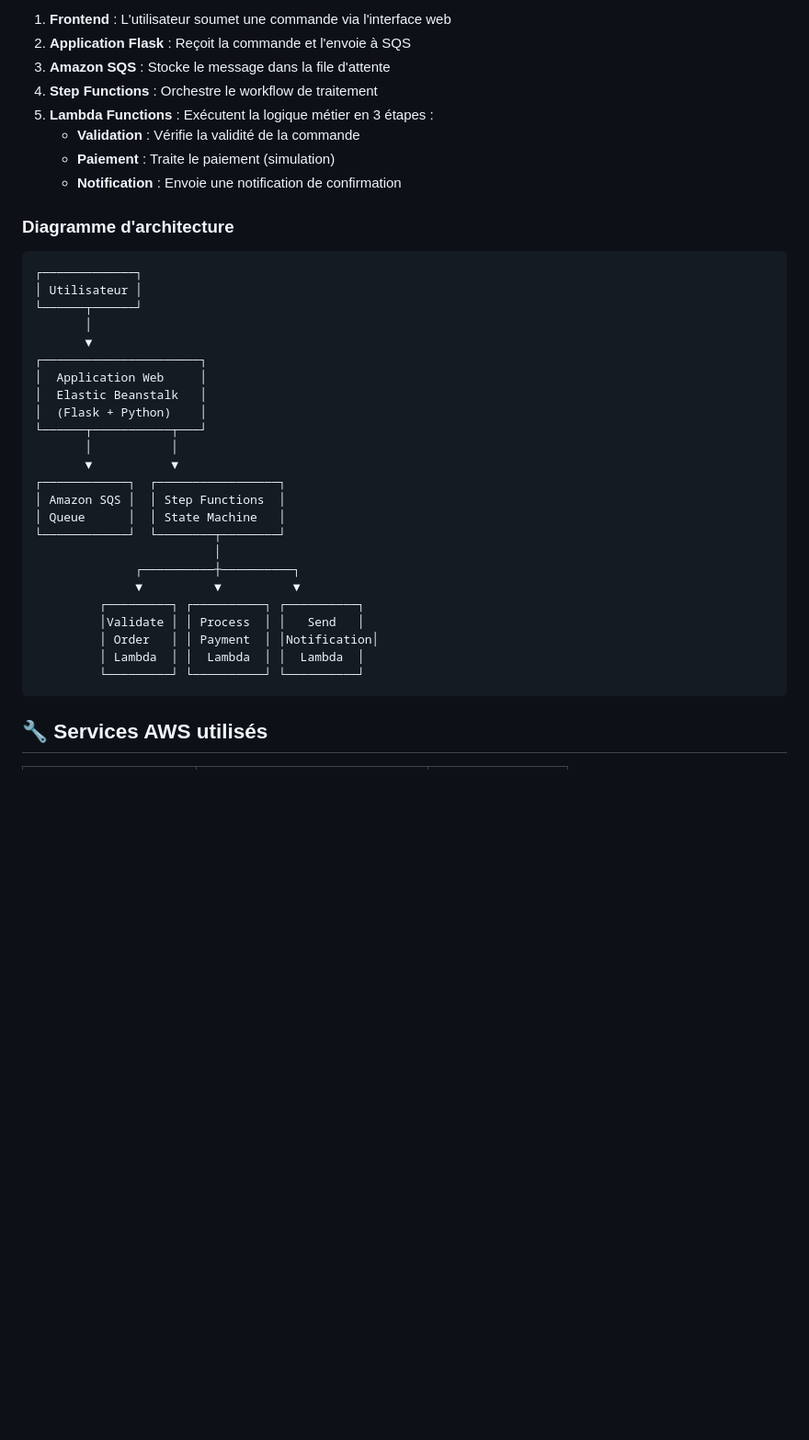
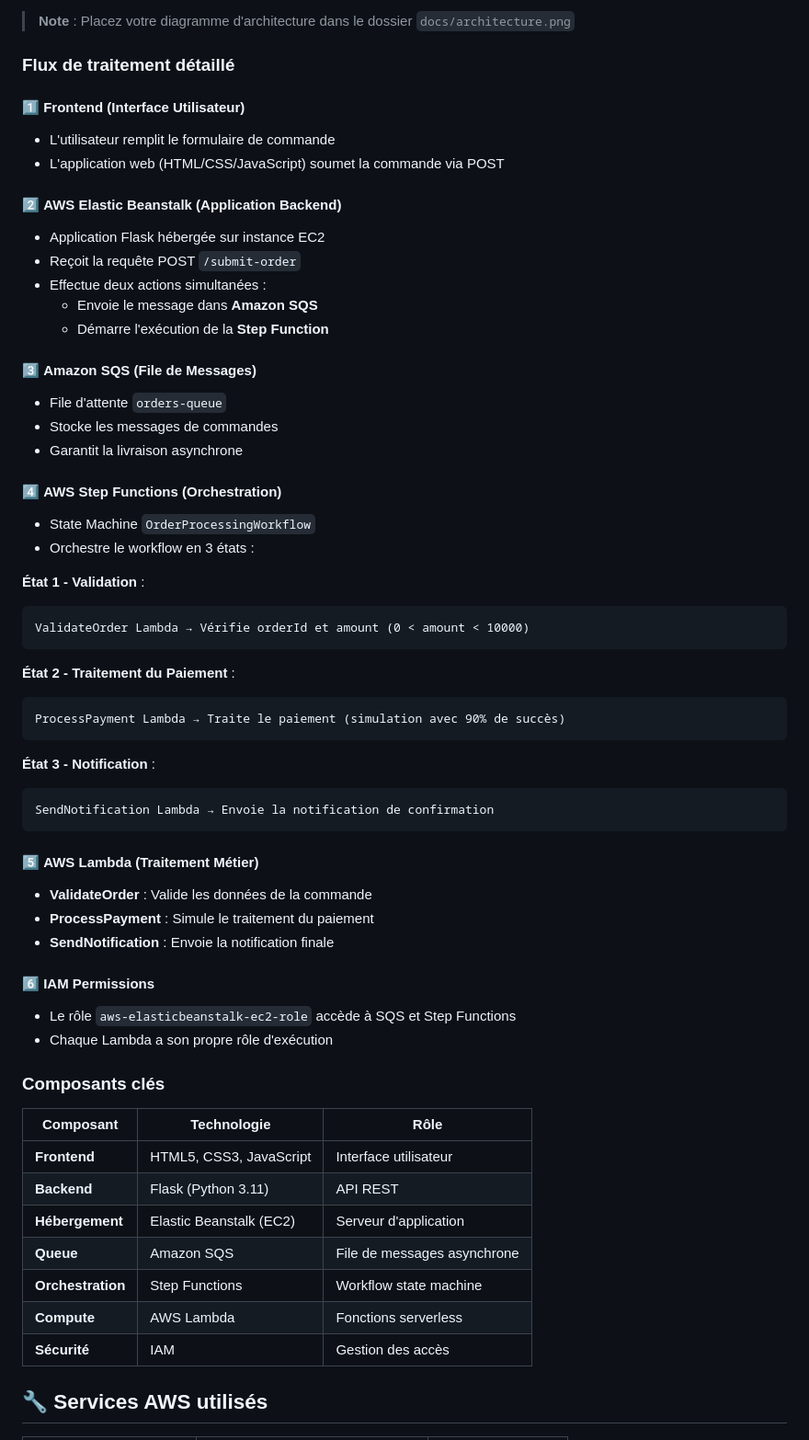
Before and after one commit to lahda/aws-serverless-order-processing, a Markdown page: README.md, the part around one of its changes. Shown at 92% size. Drawn GitHub-style; blank space fills up the shorter version.

````diff
--- a/README.md
+++ b/README.md
@@ -44,41 +44,63 @@ Ce projet implémente un système de traitement de commandes e-commerce avec :
 
-1. **Frontend** : L'utilisateur soumet une commande via l'interface web
-2. **Application Flask** : Reçoit la commande et l'envoie à SQS
-3. **Amazon SQS** : Stocke le message dans la file d'attente
-4. **Step Functions** : Orchestre le workflow de traitement
-5. **Lambda Functions** : Exécutent la logique métier en 3 étapes :
-   - **Validation** : Vérifie la validité de la commande
-   - **Paiement** : Traite le paiement (simulation)
-   - **Notification** : Envoie une notification de confirmation
+> **Note** : Placez votre diagramme d'architecture dans le dossier `docs/architecture.png`
 
-### Diagramme d'architecture
+### Flux de traitement détaillé
 
+#### 1️⃣ **Frontend (Interface Utilisateur)**
+- L'utilisateur remplit le formulaire de commande
+- L'application web (HTML/CSS/JavaScript) soumet la commande via POST
+
+#### 2️⃣ **AWS Elastic Beanstalk (Application Backend)**
+- Application Flask hébergée sur instance EC2
+- Reçoit la requête POST `/submit-order`
+- Effectue deux actions simultanées :
+  - Envoie le message dans **Amazon SQS**
+  - Démarre l'exécution de la **Step Function**
+
+#### 3️⃣ **Amazon SQS (File de Messages)**
+- File d'attente `orders-queue`
+- Stocke les messages de commandes
+- Garantit la livraison asynchrone
+
+#### 4️⃣ **AWS Step Functions (Orchestration)**
+- State Machine `OrderProcessingWorkflow`
+- Orchestre le workflow en 3 états :
+
+**État 1 - Validation** :
 ```
-┌─────────────┐
-│ Utilisateur │
-└──────┬──────┘
-       │
-       ▼
-┌──────────────────────┐
-│  Application Web     │
-│  Elastic Beanstalk   │
-│  (Flask + Python)    │
-└──────┬───────────┬───┘
-       │           │
-       ▼           ▼
-┌────────────┐  ┌─────────────────┐
-│ Amazon SQS │  │ Step Functions  │
-│ Queue      │  │ State Machine   │
-└────────────┘  └────────┬────────┘
-                         │
-              ┌──────────┼──────────┐
-              ▼          ▼          ▼
-         ┌─────────┐ ┌──────────┐ ┌──────────┐
-         │Validate │ │ Process  │ │   Send   │
-         │ Order   │ │ Payment  │ │Notification│
-         │ Lambda  │ │  Lambda  │ │  Lambda  │
-         └─────────┘ └──────────┘ └──────────┘
+ValidateOrder Lambda → Vérifie orderId et amount (0 < amount < 10000)
 ```
+
+**État 2 - Traitement du Paiement** :
+```
+ProcessPayment Lambda → Traite le paiement (simulation avec 90% de succès)
+```
+
+**État 3 - Notification** :
+```
+SendNotification Lambda → Envoie la notification de confirmation
+```
+
+#### 5️⃣ **AWS Lambda (Traitement Métier)**
+- **ValidateOrder** : Valide les données de la commande
+- **ProcessPayment** : Simule le traitement du paiement
+- **SendNotification** : Envoie la notification finale
+
+#### 6️⃣ **IAM Permissions**
+- Le rôle `aws-elasticbeanstalk-ec2-role` accède à SQS et Step Functions
+- Chaque Lambda a son propre rôle d'exécution
+
+### Composants clés
+
+| Composant | Technologie | Rôle |
+|-----------|-------------|------|
+| **Frontend** | HTML5, CSS3, JavaScript | Interface utilisateur |
+| **Backend** | Flask (Python 3.11) | API REST |
+| **Hébergement** | Elastic Beanstalk (EC2) | Serveur d'application |
+| **Queue** | Amazon SQS | File de messages asynchrone |
+| **Orchestration** | Step Functions | Workflow state machine |
+| **Compute** | AWS Lambda | Fonctions serverless |
+| **Sécurité** | IAM | Gestion des accès |
 
 ## 🔧 Services AWS utilisés
 
````
Also changed, not shown: other parts of README.md (+12 -3 lines).
